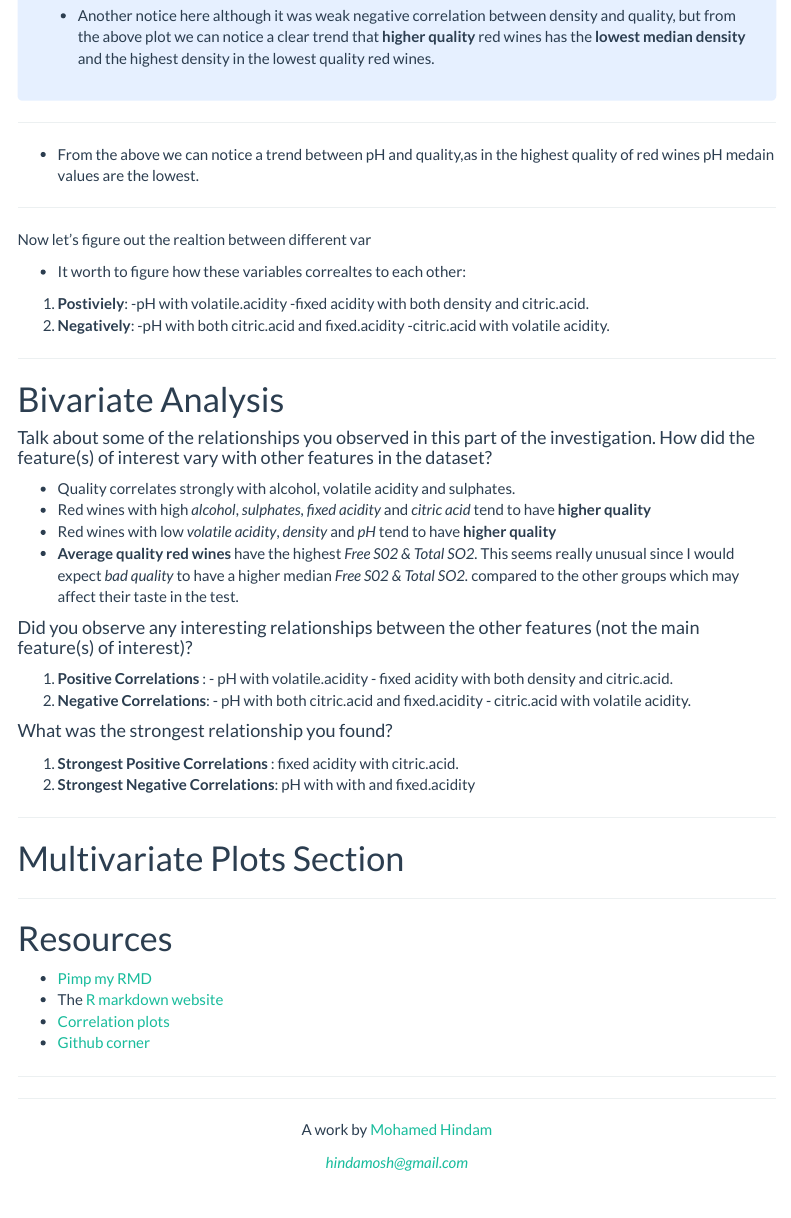
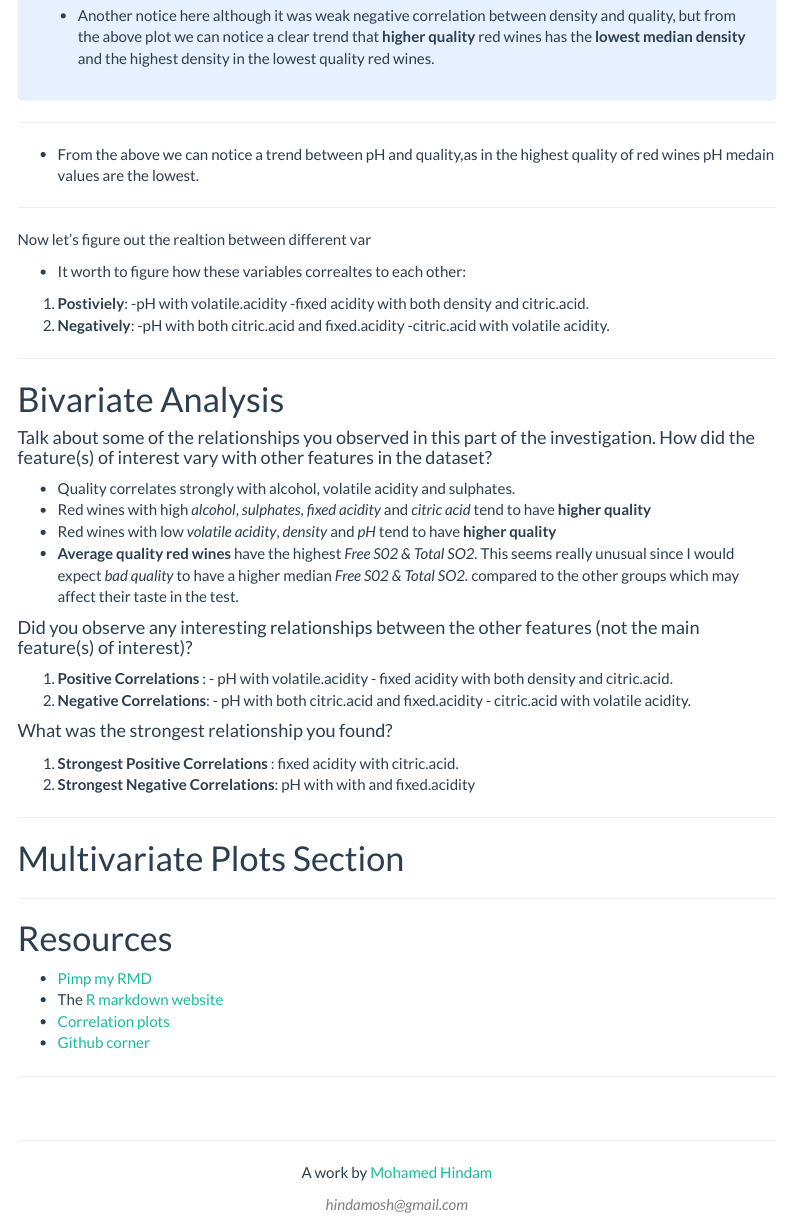
Before and after one commit to hindamosh/Explore_summarize_project, an R Markdown document (index.Rmd): the page in a window 1100 px wide, from 3440 px down. Rendered offline with R 4.5, knitr and Pandoc, with nearby package versions; the code chunks are not run, so their results and figures are left out; menus at the side of the page are left out.

Commit message:
add files to YAML

```diff
--- a/index.Rmd
+++ b/index.Rmd
@@ -4,6 +4,10 @@ author: "Hindam"
 date: "January 27, 2019"
 output:
   html_document:
+    include:
+      in_header: github_corner.html
+      after_body: footer.html
+    css: style.css
     toc: TRUE
     toc_float: TRUE
     toc_depth: 3
@@ -577,16 +579,3 @@ grid.arrange(p1 , p2, p3, p4, p5, p6, ncol=3)
 - [Github corner]('http://tholman.com/github-corners/')
 
 ***
-
-<hr />
-<p style="text-align: center;">A work by <a href="https://github.com/hindamosh/">Mohamed Hindam</a></p>
-<p style="text-align: center;"><span style="color:#808080;"><em>hindamosh@gmail.com</em></span></p>
-
-<!-- Add icon library -->
-<link rel="stylesheet" href="https://cdnjs.cloudflare.com/ajax/libs/font-awesome/4.7.0/css/font-awesome.min.css">
-
-<!-- Add font awesome icons -->
-<p style="text-align: center;">
-<a href="https://www.linkedin.com/in/hindamosh/" class="fa fa-linkedin"></a>
-<a href="https://github.com/hindamosh/" class="fa fa-github"></a>
-</p>
--- /dev/null
+++ b/style.css
@@ -0,0 +1,3 @@
+blockquote {
+  font-style: italic
+}
```
Also changed, not shown: footer.html (added), github_corner.html (added), index.html, index.Rmd (2 more changed lines).
